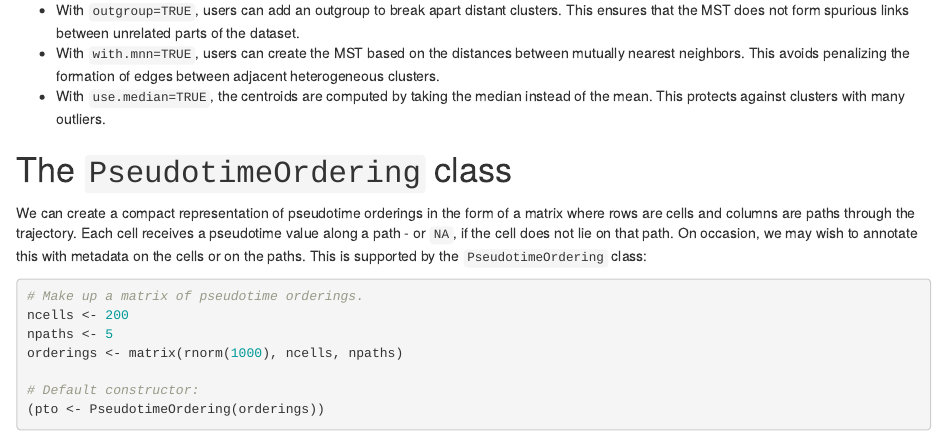
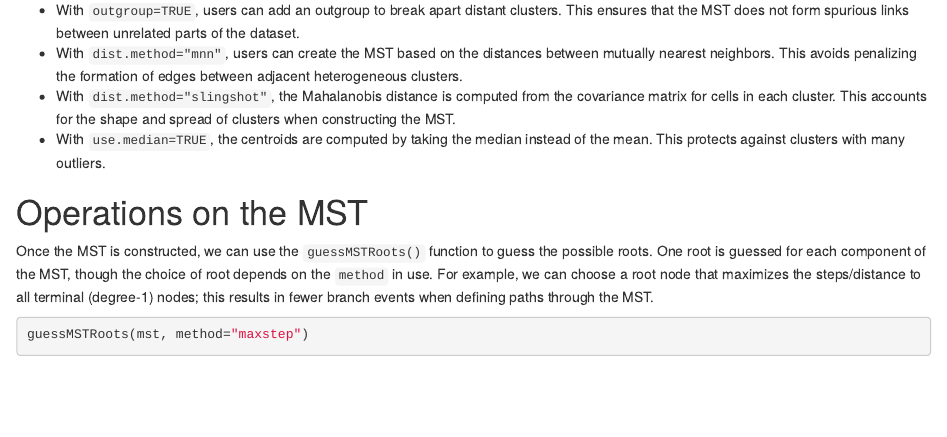
Before and after one commit to bioc/TrajectoryUtils, an R Markdown document (vignettes/overview.Rmd): the page in a window 1100 px wide, from 850 px down. Rendered offline with R 4.5, knitr and Pandoc, with nearby package versions; drawn as R Markdown's standard HTML page in place of the format the file asks for; code that draws random numbers runs with fixed seeds of ours; some code elsewhere in the file could not run offline.

Commit message:
Added a vignette.

````diff
--- a/vignettes/overview.Rmd
+++ b/vignettes/overview.Rmd
@@ -52,7 +52,19 @@ The implementation in `createClusterMST()` combines several useful ideas from th
 
 - With `outgroup=TRUE`, users can add an outgroup to break apart distant clusters.
 This ensures that the MST does not form spurious links between unrelated parts of the dataset.
-- With `with.mnn=TRUE`, users can create the MST based on the distances between mutually nearest neighbors.
+- With `dist.method="mnn"`, users can create the MST based on the distances between mutually nearest neighbors.
 This avoids penalizing the formation of edges between adjacent heterogeneous clusters.
+- With `dist.method="slingshot"`, the Mahalanobis distance is computed from the covariance matrix for cells in each cluster.
+This accounts for the shape and spread of clusters when constructing the MST.
 - With `use.median=TRUE`, the centroids are computed by taking the median instead of the mean.
 This protects against clusters with many outliers.
+
+# Operations on the MST
+
+Once the MST is constructed, we can use the `guessMSTRoots()` function to guess the possible roots.
+One root is guessed for each component of the MST, though the choice of root depends on the `method` in use.
+For example, we can choose a root node that maximizes the steps/distance to all terminal (degree-1) nodes;
+this results in fewer branch events when defining paths through the MST.
+
+```{r}
+guessMSTRoots(mst, method="maxstep")
````
Also changed, not shown: vignettes/overview.Rmd (19 more changed lines).
